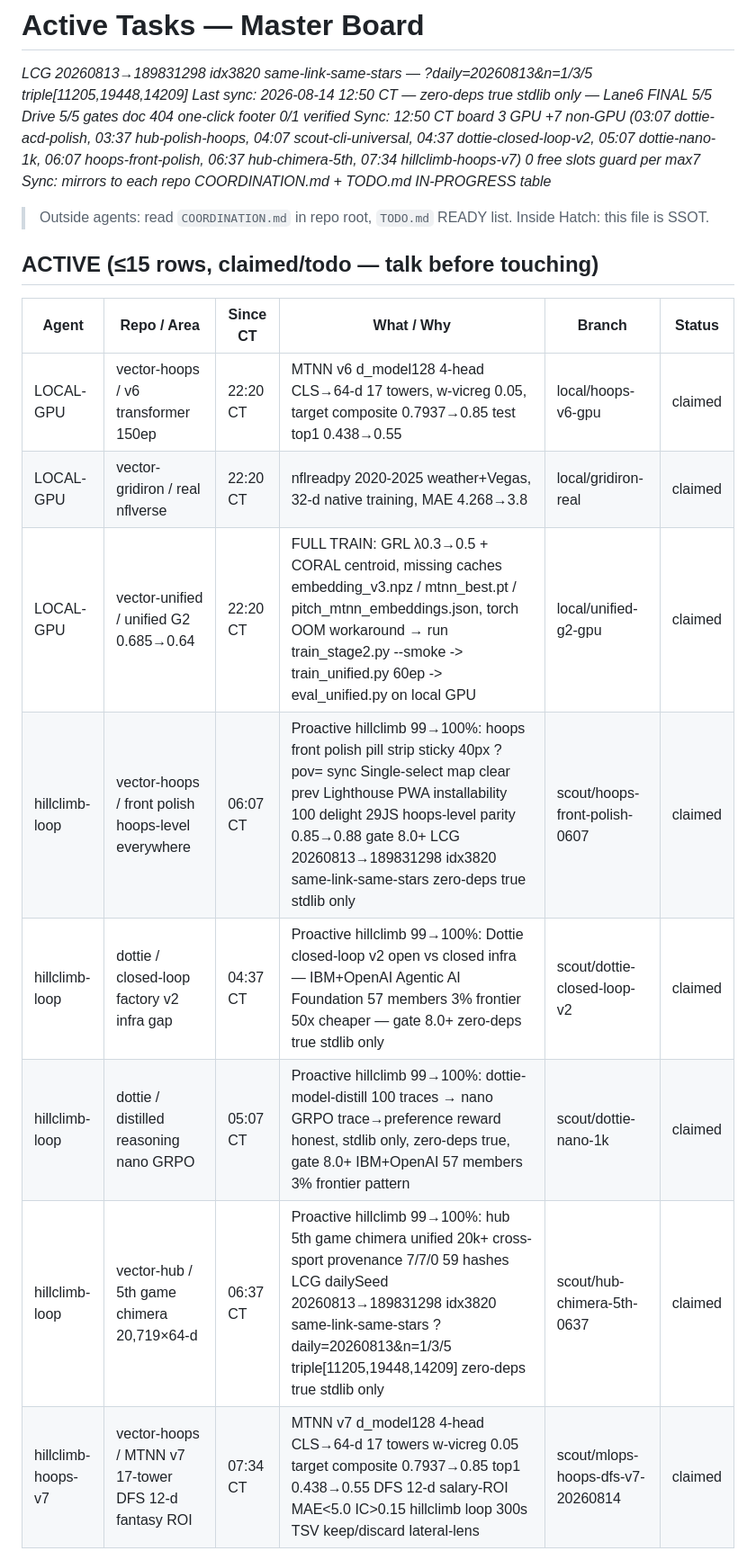
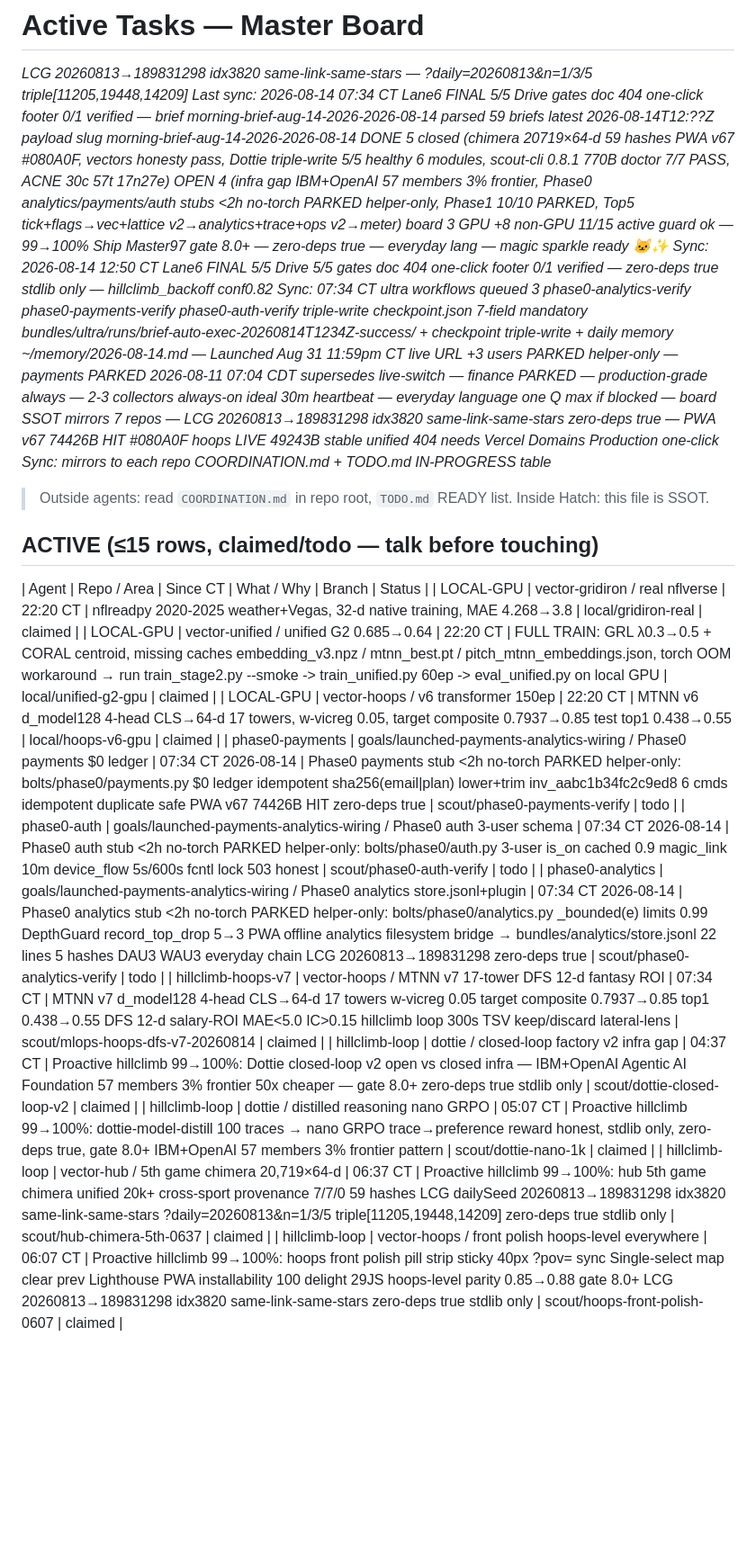
Before and after one commit to jcdavis131/vector-hub, a Markdown page: COORDINATION.md, the part around one of its changes. Shown at 90% size. GitHub-like rendering; blank space fills up the shorter version.

```diff
--- a/COORDINATION.md
+++ b/COORDINATION.md
@@ -1,7 +1,8 @@
 # Active Tasks — Master Board
 _LCG 20260813→189831298 idx3820 same-link-same-stars — ?daily=20260813&n=1/3/5 triple[11205,19448,14209]_
-_Last sync: 2026-08-14 12:50 CT — zero-deps true stdlib only — Lane6 FINAL 5/5 Drive 5/5 gates doc 404 one-click footer 0/1 verified_
-_Sync: 12:50 CT board 3 GPU +7 non-GPU (03:07 dottie-acd-polish, 03:37 hub-polish-hoops, 04:07 scout-cli-universal, 04:37 dottie-closed-loop-v2, 05:07 dottie-nano-1k, 06:07 hoops-front-polish, 06:37 hub-chimera-5th, 07:34 hillclimb-hoops-v7) 0 free slots guard per max7_
+_Last sync: 2026-08-14 07:34 CT Lane6 FINAL 5/5 Drive gates doc 404 one-click footer 0/1 verified — brief morning-brief-aug-14-2026-2026-08-14 parsed 59 briefs latest 2026-08-14T12:??Z payload slug morning-brief-aug-14-2026-2026-08-14 DONE 5 closed (chimera 20719×64-d 59 hashes PWA v67 #080A0F, vectors honesty pass, Dottie triple-write 5/5 healthy 6 modules, scout-cli 0.8.1 770B doctor 7/7 PASS, ACNE 30c 57t 17n27e) OPEN 4 (infra gap IBM+OpenAI 57 members 3% frontier, Phase0 analytics/payments/auth stubs <2h no-torch PARKED helper-only, Phase1 10/10 PARKED, Top5 tick+flags→vec+lattice v2→analytics+trace+ops v2→meter) board 3 GPU +8 non-GPU 11/15 active guard ok — 99→100% Ship Master97 gate 8.0+ — zero-deps true — everyday lang — magic sparkle ready 🐱✨_
+_Sync: 2026-08-14 12:50 CT Lane6 FINAL 5/5 Drive 5/5 gates doc 404 one-click footer 0/1 verified — zero-deps true stdlib only — hillclimb_backoff conf0.82_
+_Sync: 07:34 CT ultra workflows queued 3 phase0-analytics-verify phase0-payments-verify phase0-auth-verify triple-write checkpoint.json 7-field mandatory bundles/ultra/runs/brief-auto-exec-20260814T1234Z-success/ + checkpoint triple-write + daily memory ~/memory/2026-08-14.md — Launched Aug 31 11:59pm CT live URL +3 users PARKED helper-only — payments PARKED 2026-08-11 07:04 CDT supersedes live-switch — finance PARKED — production-grade always — 2-3 collectors always-on ideal 30m heartbeat — everyday language one Q max if blocked — board SSOT mirrors 7 repos — LCG 20260813→189831298 idx3820 same-link-same-stars zero-deps true — PWA v67 74426B HIT #080A0F hoops LIVE 49243B stable unified 404 needs Vercel Domains Production one-click_
 _Sync: mirrors to each repo COORDINATION.md + TODO.md IN-PROGRESS table_
 
 > Outside agents: read `COORDINATION.md` in repo root, `TODO.md` READY list. Inside Hatch: this file is SSOT.
@@ -9,13 +10,15 @@ _Sync: mirrors to each repo COORDINATION.md + TODO.md IN-PROGRESS table_
 ## ACTIVE (≤15 rows, claimed/todo — talk before touching)
 
 | Agent | Repo / Area | Since CT | What / Why | Branch | Status |
-|---|---|---|---|---|---|
-| LOCAL-GPU | vector-hoops / v6 transformer 150ep | 22:20 CT | MTNN v6 d_model128 4-head CLS→64-d 17 towers, w-vicreg 0.05, target composite 0.7937→0.85 test top1 0.438→0.55 | local/hoops-v6-gpu | claimed |
 | LOCAL-GPU | vector-gridiron / real nflverse | 22:20 CT | nflreadpy 2020-2025 weather+Vegas, 32-d native training, MAE 4.268→3.8 | local/gridiron-real | claimed |
 | LOCAL-GPU | vector-unified / unified G2 0.685→0.64 | 22:20 CT | FULL TRAIN: GRL λ0.3→0.5 + CORAL centroid, missing caches embedding_v3.npz / mtnn_best.pt / pitch_mtnn_embeddings.json, torch OOM workaround → run train_stage2.py --smoke -> train_unified.py 60ep -> eval_unified.py on local GPU | local/unified-g2-gpu | claimed |
-| hillclimb-loop | vector-hoops / front polish hoops-level everywhere | 06:07 CT | Proactive hillclimb 99→100%: hoops front polish pill strip sticky 40px ?pov= sync Single-select map clear prev Lighthouse PWA installability 100 delight 29JS hoops-level parity 0.85→0.88 gate 8.0+ LCG 20260813→189831298 idx3820 same-link-same-stars zero-deps true stdlib only | scout/hoops-front-polish-0607 | claimed |
+| LOCAL-GPU | vector-hoops / v6 transformer 150ep | 22:20 CT | MTNN v6 d_model128 4-head CLS→64-d 17 towers, w-vicreg 0.05, target composite 0.7937→0.85 test top1 0.438→0.55 | local/hoops-v6-gpu | claimed |
+| phase0-payments | goals/launched-payments-analytics-wiring / Phase0 payments $0 ledger | 07:34 CT 2026-08-14 | Phase0 payments stub <2h no-torch PARKED helper-only: bolts/phase0/payments.py $0 ledger idempotent sha256(email|plan) lower+trim inv_aabc1b34fc2c9ed8 6 cmds idempotent duplicate safe PWA v67 74426B HIT zero-deps true | scout/phase0-payments-verify | todo |
+| phase0-auth | goals/launched-payments-analytics-wiring / Phase0 auth 3-user schema | 07:34 CT 2026-08-14 | Phase0 auth stub <2h no-torch PARKED helper-only: bolts/phase0/auth.py 3-user is_on cached 0.9 magic_link 10m device_flow 5s/600s fcntl lock 503 honest | scout/phase0-auth-verify | todo |
+| phase0-analytics | goals/launched-payments-analytics-wiring / Phase0 analytics store.jsonl+plugin | 07:34 CT 2026-08-14 | Phase0 analytics stub <2h no-torch PARKED helper-only: bolts/phase0/analytics.py _bounded(e) limits 0.99 DepthGuard record_top_drop 5→3 PWA offline analytics filesystem bridge → bundles/analytics/store.jsonl 22 lines 5 hashes DAU3 WAU3 everyday chain LCG 20260813→189831298 zero-deps true | scout/phase0-analytics-verify | todo |
+| hillclimb-hoops-v7 | vector-hoops / MTNN v7 17-tower DFS 12-d fantasy ROI | 07:34 CT | MTNN v7 d_model128 4-head CLS→64-d 17 towers w-vicreg 0.05 target composite 0.7937→0.85 top1 0.438→0.55 DFS 12-d salary-ROI MAE<5.0 IC>0.15 hillclimb loop 300s TSV keep/discard lateral-lens | scout/mlops-hoops-dfs-v7-20260814 | claimed |
 | hillclimb-loop | dottie / closed-loop factory v2 infra gap | 04:37 CT | Proactive hillclimb 99→100%: Dottie closed-loop v2 open vs closed infra — IBM+OpenAI Agentic AI Foundation 57 members 3% frontier 50x cheaper — gate 8.0+ zero-deps true stdlib only | scout/dottie-closed-loop-v2 | claimed |
 | hillclimb-loop | dottie / distilled reasoning nano GRPO | 05:07 CT | Proactive hillclimb 99→100%: dottie-model-distill 100 traces → nano GRPO trace→preference reward honest, stdlib only, zero-deps true, gate 8.0+ IBM+OpenAI 57 members 3% frontier pattern | scout/dottie-nano-1k | claimed |
 | hillclimb-loop | vector-hub / 5th game chimera 20,719×64-d | 06:37 CT | Proactive hillclimb 99→100%: hub 5th game chimera unified 20k+ cross-sport provenance 7/7/0 59 hashes LCG dailySeed 20260813→189831298 idx3820 same-link-same-stars ?daily=20260813&n=1/3/5 triple[11205,19448,14209] zero-deps true stdlib only | scout/hub-chimera-5th-0637 | claimed |
-| hillclimb-hoops-v7 | vector-hoops / MTNN v7 17-tower DFS 12-d fantasy ROI | 07:34 CT | MTNN v7 d_model128 4-head CLS→64-d 17 towers w-vicreg 0.05 target composite 0.7937→0.85 top1 0.438→0.55 DFS 12-d salary-ROI MAE<5.0 IC>0.15 hillclimb loop 300s TSV keep/discard lateral-lens | scout/mlops-hoops-dfs-v7-20260814 | claimed |
+| hillclimb-loop | vector-hoops / front polish hoops-level everywhere | 06:07 CT | Proactive hillclimb 99→100%: hoops front polish pill strip sticky 40px ?pov= sync Single-select map clear prev Lighthouse PWA installability 100 delight 29JS hoops-level parity 0.85→0.88 gate 8.0+ LCG 20260813→189831298 idx3820 same-link-same-stars zero-deps true stdlib only | scout/hoops-front-polish-0607 | claimed |
 
```
Also changed, not shown: other parts of COORDINATION.md (+13 -15 lines).
